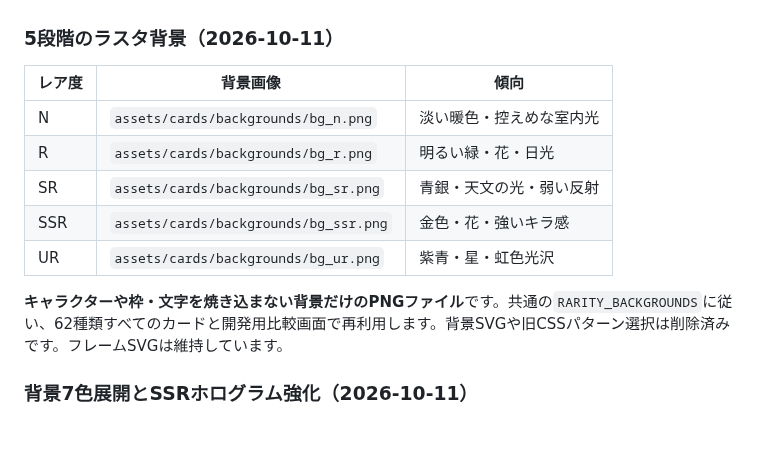
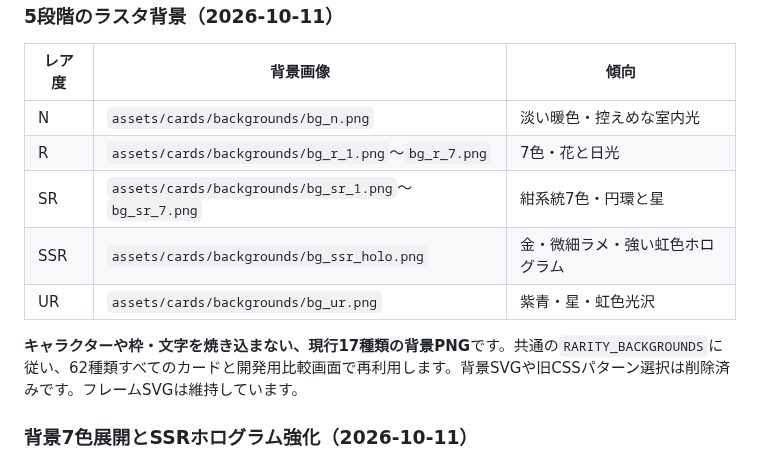
Before and after one commit to corecycletune/mogumogu-diary, a Markdown page: README.md, the part around the change. Rendered like a GitHub page; blank space fills up the shorter version.

Commit message:
Align README.md with implemented background colorways

```diff
--- a/README.md
+++ b/README.md
@@ -115,12 +115,12 @@ Webアプリの設定は `firebase-sync.js` に登録済みです。
 | レア度 | 背景画像 | 傾向 |
 |---|---|---|
 | N | `assets/cards/backgrounds/bg_n.png` | 淡い暖色・控えめな室内光 |
-| R | `assets/cards/backgrounds/bg_r.png` | 明るい緑・花・日光 |
-| SR | `assets/cards/backgrounds/bg_sr.png` | 青銀・天文の光・弱い反射 |
-| SSR | `assets/cards/backgrounds/bg_ssr.png` | 金色・花・強いキラ感 |
+| R | `assets/cards/backgrounds/bg_r_1.png`〜`bg_r_7.png` | 7色・花と日光 |
+| SR | `assets/cards/backgrounds/bg_sr_1.png`〜`bg_sr_7.png` | 紺系統7色・円環と星 |
+| SSR | `assets/cards/backgrounds/bg_ssr_holo.png` | 金・微細ラメ・強い虹色ホログラム |
 | UR | `assets/cards/backgrounds/bg_ur.png` | 紫青・星・虹色光沢 |
 
-**キャラクターや枠・文字を焼き込まない背景だけのPNGファイル**です。共通の`RARITY_BACKGROUNDS`に従い、62種類すべてのカードと開発用比較画面で再利用します。背景SVGや旧CSSパターン選択は削除済みです。フレームSVGは維持しています。
+**キャラクターや枠・文字を焼き込まない、現行17種類の背景PNG**です。共通の`RARITY_BACKGROUNDS`に従い、62種類すべてのカードと開発用比較画面で再利用します。背景SVGや旧CSSパターン選択は削除済みです。フレームSVGは維持しています。
 
 ### 背景7色展開とSSRホログラム強化（2026-10-11）
 
```
